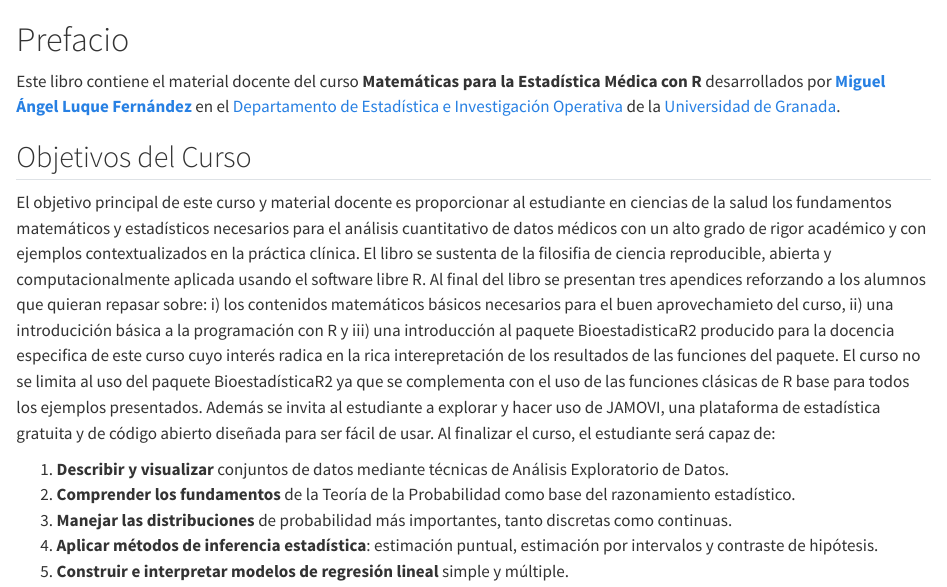
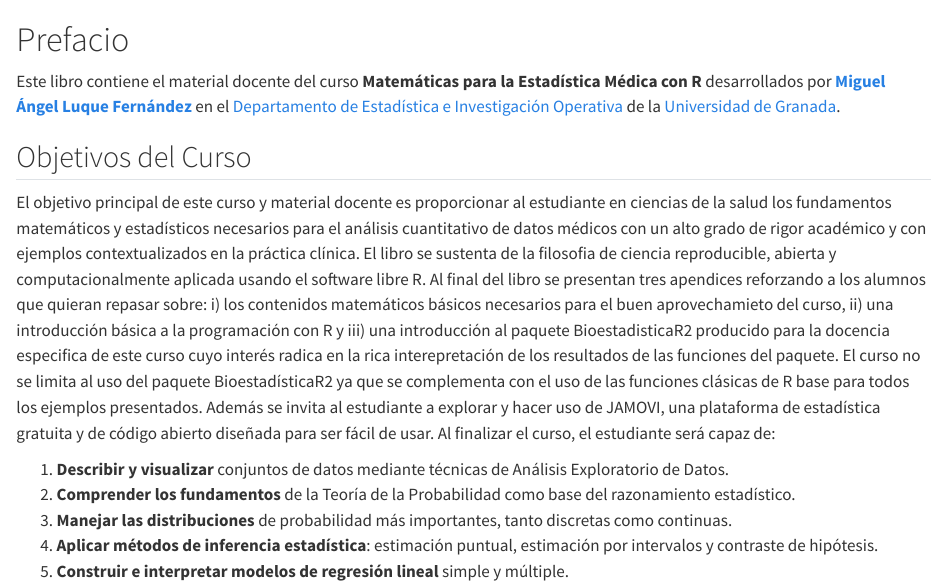
Before and after one commit to migariane/MatematicaEstadisticaMedicinaR, a Quarto document (index.qmd): the page in a window 1100 px wide, from its top. Rendered offline with R 4.5, knitr and Pandoc in place of Quarto, with nearby package versions.

Commit message:
Fix typos and remove duplicate content in index.qmd
Removed duplicate paragraph and fixed minor typos.

```diff
--- a/index.qmd
+++ b/index.qmd
@@ -4,7 +4,7 @@ Este libro contiene el material docente del curso **Matemáticas para la Estadí
 
 ## Objetivos del Curso {.unnumbered}
 
-El objetivo principal de este curso y material docente es proporcionar al estudiante en ciencias de la salud los fundamentos matemáticos y estadísticos necesarios para el análisis cuantitativo de datos médicos con un alto grado de rigor académico y con ejemplos contextualizados en la práctica clínica. El libro se sustenta de la filosifia de ciencia reproducible, abierta y computacionalmente aplicada usando el software libre R. Al final del libro se presentan tres apendices reforzando a los alumnos que quieran repasar sobre: i) los contenidos matemáticos básicos necesarios para el buen aprovechamieto del curso, ii) una introducición básica a la programación con R y iii) una introducción al paquete BioestadisticaR2 producido para la docencia especifica de este curso cuyo interés radica en la rica interepretación de los resultados de las funciones del paquete. El curso no se limita al uso del paquete BioestadísticaR2 ya que se complementa con el uso de las funciones clásicas de R base para todos los ejemplos presentados. Además se invita al estudiante a explorar y hacer uso de JAMOVI, una plataforma de estadística gratuita y de código abierto diseñada para ser fácil de usar. Al finalizar el curso, el estudiante será capaz de:
+El objetivo principal de este curso y material docente es proporcionar al estudiante en ciencias de la salud los fundamentos matemáticos y estadísticos necesarios para el análisis cuantitativo de datos médicos con un alto grado de rigor académico y con ejemplos contextualizados en la práctica clínica. El libro se sustenta de la filosofia de ciencia reproducible, abierta y computacionalmente aplicada usando el software libre R. Al final del libro se presentan tres apendices reforzando a los alumnos que quieran repasar sobre: i) los contenidos matemáticos básicos necesarios para el buen aprovechamieto del curso, ii) una introducción básica a la programación con R y iii) una introducción al paquete BioestadisticaR2 producido para la docencia especifica de este curso cuyo interés radica en la rica interepretación de los resultados de las funciones del paquete. El curso no se limita al uso del paquete BioestadísticaR2 ya que se complementa con el uso de las funciones clásicas de R base para todos los ejemplos presentados. Además se invita al estudiante a explorar y hacer uso de JAMOVI, una plataforma de estadística gratuita y de código abierto diseñada para ser fácil de usar. Al finalizar el curso, el estudiante será capaz de:
 
 1.  **Describir y visualizar** conjuntos de datos mediante técnicas de Análisis Exploratorio de Datos.
 2.  **Comprender los fundamentos** de la Teoría de la Probabilidad como base del razonamiento estadístico.
```
